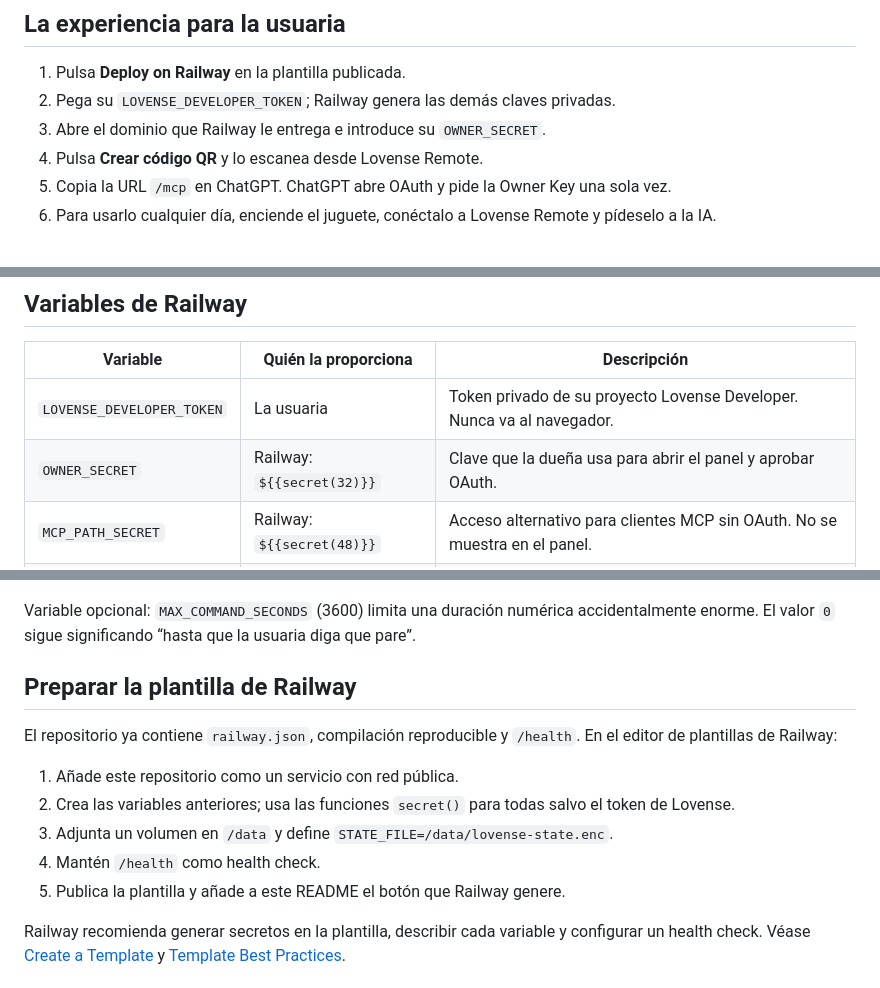
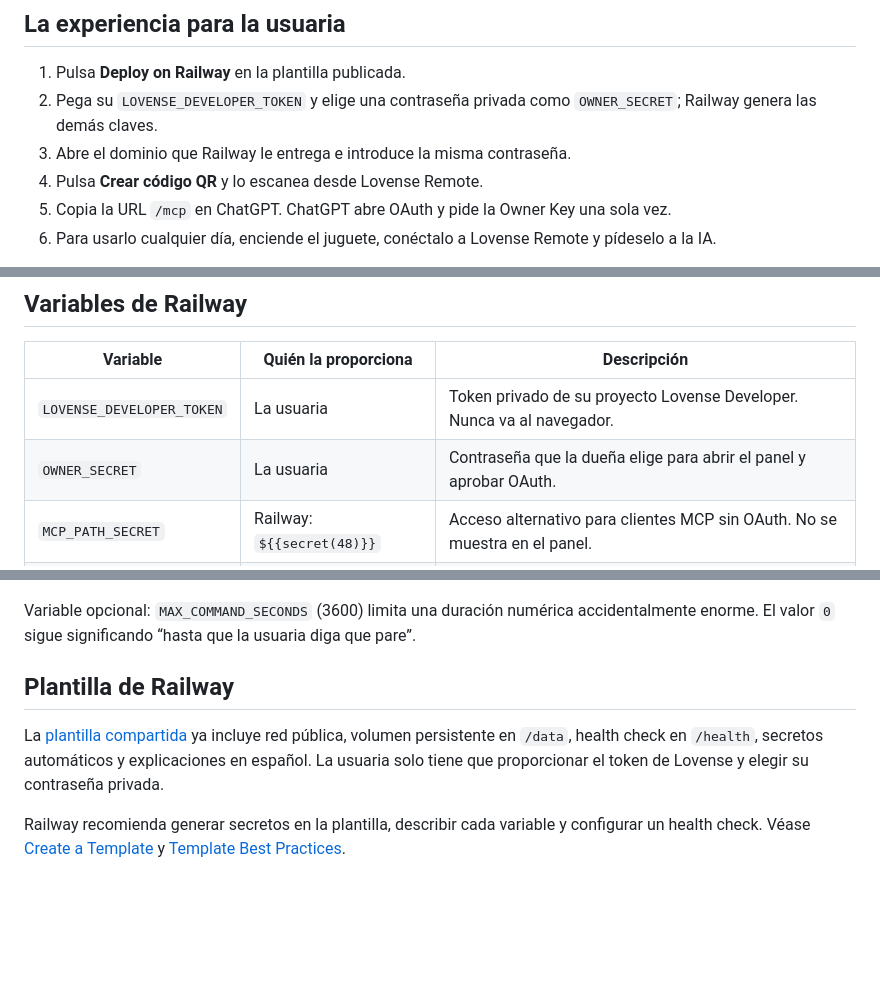
Before and after one commit to lauramarmun-prog/lovense-chatgpt-connector, a Markdown page: README.md, 3 parts joined by grey strips. GitHub-like rendering; blank space fills up the shorter version.

Commit message:
Add Railway template deployment

```diff
--- a/README.md
+++ b/README.md
@@ -7,8 +9,8 @@ Un conector privado de Lovense para ChatGPT y otros clientes MCP. Está pensado
 ## La experiencia para la usuaria
 
 1. Pulsa **Deploy on Railway** en la plantilla publicada.
-2. Pega su `LOVENSE_DEVELOPER_TOKEN`; Railway genera las demás claves privadas.
-3. Abre el dominio que Railway le entrega e introduce su `OWNER_SECRET`.
+2. Pega su `LOVENSE_DEVELOPER_TOKEN` y elige una contraseña privada como `OWNER_SECRET`; Railway genera las demás claves.
+3. Abre el dominio que Railway le entrega e introduce la misma contraseña.
 4. Pulsa **Crear código QR** y lo escanea desde Lovense Remote.
 5. Copia la URL `/mcp` en ChatGPT. ChatGPT abre OAuth y pide la Owner Key una sola vez.
 6. Para usarlo cualquier día, enciende el juguete, conéctalo a Lovense Remote y pídeselo a la IA.
@@ -70,7 +72,7 @@ El proceso no carga `.env` automáticamente. En desarrollo, importa esas variabl
 | Variable | Quién la proporciona | Descripción |
 | --- | --- | --- |
 | `LOVENSE_DEVELOPER_TOKEN` | La usuaria | Token privado de su proyecto Lovense Developer. Nunca va al navegador. |
-| `OWNER_SECRET` | Railway: `${{secret(32)}}` | Clave que la dueña usa para abrir el panel y aprobar OAuth. |
+| `OWNER_SECRET` | La usuaria | Contraseña que la dueña elige para abrir el panel y aprobar OAuth. |
 | `MCP_PATH_SECRET` | Railway: `${{secret(48)}}` | Acceso alternativo para clientes MCP sin OAuth. No se muestra en el panel. |
 | `OAUTH_SIGNING_KEY` | Railway: `${{secret(64)}}` | Firma códigos y tokens OAuth. Rotarla revoca todos los enlaces. |
 | `STATE_ENCRYPTION_KEY` | Railway: `${{secret(64)}}` | Cifra el estado guardado. Si cambia, hay que volver a escanear el QR. |
@@ -80,15 +82,9 @@ El proceso no carga `.env` automáticamente. En desarrollo, importa esas variabl
 
 Variable opcional: `MAX_COMMAND_SECONDS` (3600) limita una duración numérica accidentalmente enorme. El valor `0` sigue significando “hasta que la usuaria diga que pare”.
 
-## Preparar la plantilla de Railway
+## Plantilla de Railway
 
-El repositorio ya contiene `railway.json`, compilación reproducible y `/health`. En el editor de plantillas de Railway:
-
-1. Añade este repositorio como un servicio con red pública.
-2. Crea las variables anteriores; usa las funciones `secret()` para todas salvo el token de Lovense.
-3. Adjunta un volumen en `/data` y define `STATE_FILE=/data/lovense-state.enc`.
-4. Mantén `/health` como health check.
-5. Publica la plantilla y añade a este README el botón que Railway genere.
+La [plantilla compartida](https://railway.com/deploy/Qs5_EU?utm_medium=integration&utm_source=template&utm_campaign=lovense-chatgpt-connector) ya incluye red pública, volumen persistente en `/data`, health check en `/health`, secretos automáticos y explicaciones en español. La usuaria solo tiene que proporcionar el token de Lovense y elegir su contraseña privada.
 
 Railway recomienda generar secretos en la plantilla, describir cada variable y configurar un health check. Véase [Create a Template](https://docs.railway.com/templates/create) y [Template Best Practices](https://docs.railway.com/templates/best-practices).
 
```
Also changed, not shown: other parts of README.md (+2 -0 lines).
